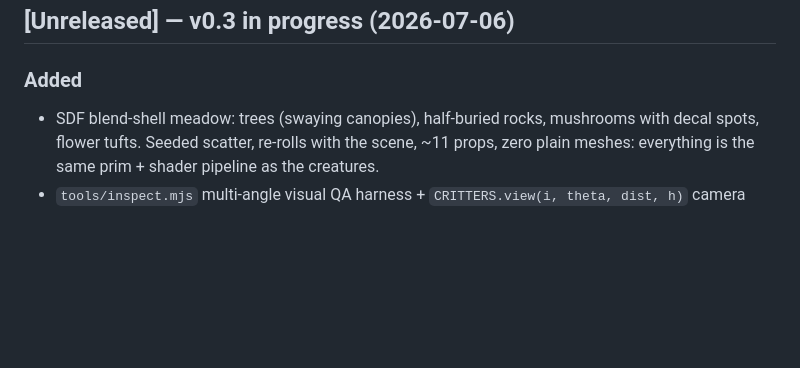
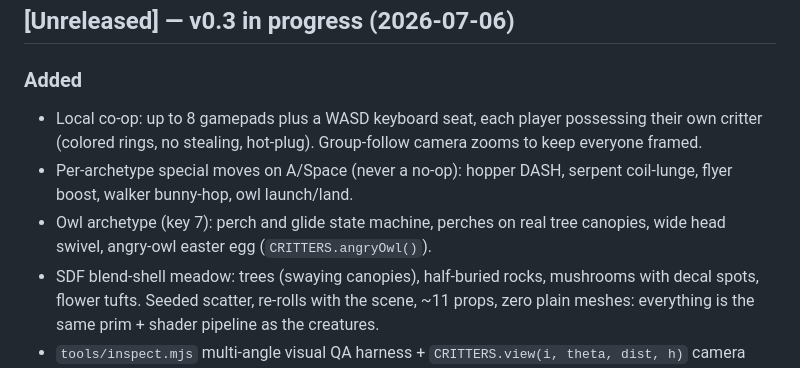
Before and after one commit to TrentSterling/critters, a Markdown page: CHANGELOG.md, the part around the change. Drawn GitHub-style; blank space fills up the shorter version.

Commit message:
docs: changelog for co-op, dashes, owl

```diff
--- a/CHANGELOG.md
+++ b/CHANGELOG.md
@@ -5,6 +5,9 @@ All notable changes to critters. "Confirmed" means verified live by a human, not
 ## [Unreleased] — v0.3 in progress (2026-07-06)
 
 ### Added
+- Local co-op: up to 8 gamepads plus a WASD keyboard seat, each player possessing their own critter (colored rings, no stealing, hot-plug). Group-follow camera zooms to keep everyone framed.
+- Per-archetype special moves on A/Space (never a no-op): hopper DASH, serpent coil-lunge, flyer boost, walker bunny-hop, owl launch/land.
+- Owl archetype (key 7): perch and glide state machine, perches on real tree canopies, wide head swivel, angry-owl easter egg (`CRITTERS.angryOwl()`).
 - SDF blend-shell meadow: trees (swaying canopies), half-buried rocks, mushrooms with decal spots, flower tufts. Seeded scatter, re-rolls with the scene, ~11 props, zero plain meshes: everything is the same prim + shader pipeline as the creatures.
 - `tools/inspect.mjs` multi-angle visual QA harness + `CRITTERS.view(i, theta, dist, h)` camera API.
 - In progress: owl archetype (perch + glide, tree perches, head swivel), name-to-critter, ambient audio + cloud shadows, ecology behaviors.
```
